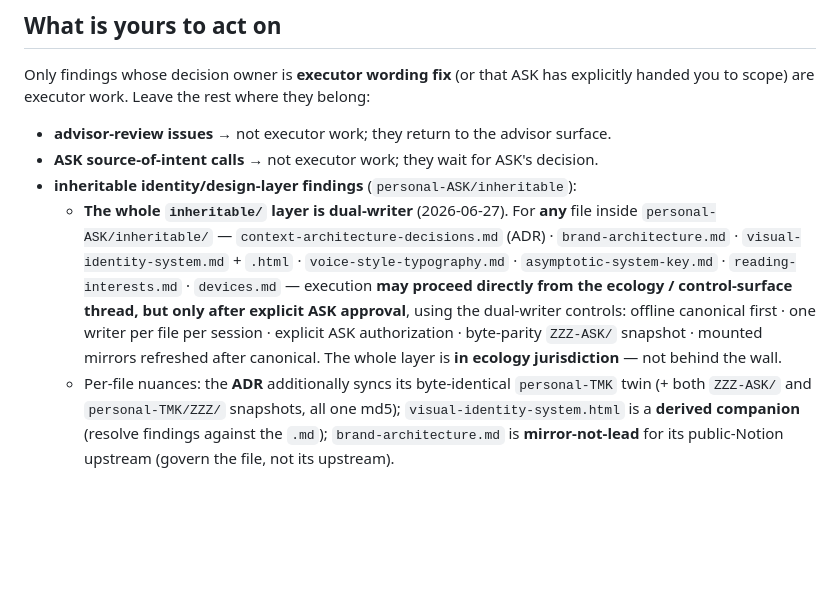
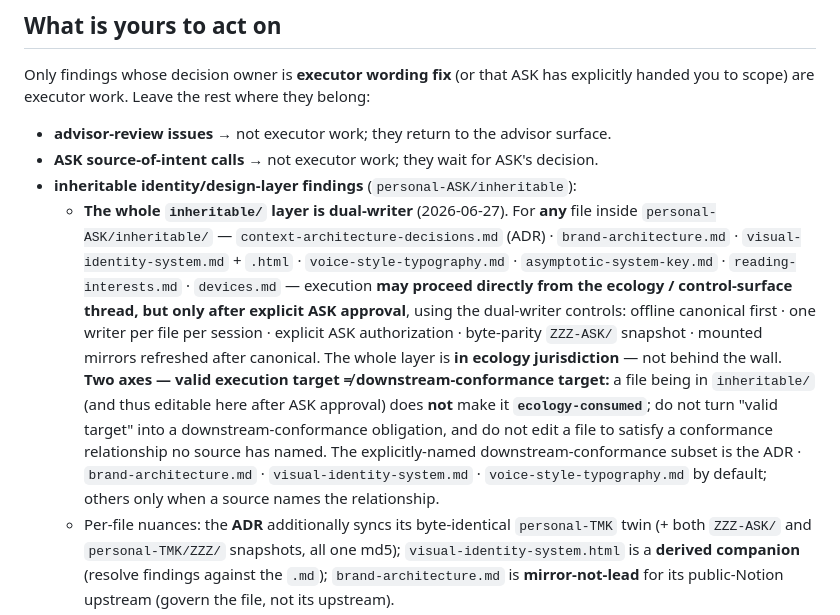
Before and after one commit to apexSolarKiss/control-surface, a Markdown page: prompts/ecology-critique-execution-prompt.md, the part around the change. Drawn GitHub-style; blank space fills up the shorter version.

```diff
--- a/prompts/ecology-critique-execution-prompt.md
+++ b/prompts/ecology-critique-execution-prompt.md
@@ -11,7 +11,7 @@ Only findings whose decision owner is **executor wording fix** (or that ASK has
 - **advisor-review issues** → not executor work; they return to the advisor surface.
 - **ASK source-of-intent calls** → not executor work; they wait for ASK's decision.
 - **inheritable identity/design-layer findings** (`personal-ASK/inheritable`):
-  - **The whole `inheritable/` layer is dual-writer** (2026-06-27). For **any** file inside `personal-ASK/inheritable/` — `context-architecture-decisions.md` (ADR) · `brand-architecture.md` · `visual-identity-system.md` + `.html` · `voice-style-typography.md` · `asymptotic-system-key.md` · `reading-interests.md` · `devices.md` — execution **may proceed directly from the ecology / control-surface thread, but only after explicit ASK approval**, using the dual-writer controls: offline canonical first · one writer per file per session · explicit ASK authorization · byte-parity `ZZZ-ASK/` snapshot · mounted mirrors refreshed after canonical. The whole layer is **in ecology jurisdiction** — not behind the wall.
+  - **The whole `inheritable/` layer is dual-writer** (2026-06-27). For **any** file inside `personal-ASK/inheritable/` — `context-architecture-decisions.md` (ADR) · `brand-architecture.md` · `visual-identity-system.md` + `.html` · `voice-style-typography.md` · `asymptotic-system-key.md` · `reading-interests.md` · `devices.md` — execution **may proceed directly from the ecology / control-surface thread, but only after explicit ASK approval**, using the dual-writer controls: offline canonical first · one writer per file per session · explicit ASK authorization · byte-parity `ZZZ-ASK/` snapshot · mounted mirrors refreshed after canonical. The whole layer is **in ecology jurisdiction** — not behind the wall. **Two axes — valid execution target ≠ downstream-conformance target:** a file being in `inheritable/` (and thus editable here after ASK approval) does **not** make it **`ecology-consumed`**; do not turn "valid target" into a downstream-conformance obligation, and do not edit a file to satisfy a conformance relationship no source has named. The explicitly-named downstream-conformance subset is the ADR · `brand-architecture.md` · `visual-identity-system.md` · `voice-style-typography.md` by default; others only when a source names the relationship.
   - Per-file nuances: the **ADR** additionally syncs its byte-identical `personal-TMK` twin (+ both `ZZZ-ASK/` and `personal-TMK/ZZZ/` snapshots, all one md5); `visual-identity-system.html` is a **derived companion** (resolve findings against the `.md`); `brand-architecture.md` is **mirror-not-lead** for its public-Notion upstream (govern the file, not its upstream).
   - The **private root outside** `personal-ASK/inheritable/` remains unreachable and out of scope — never read, summarized, inferred, or mutated.
 
```
Also changed, not shown: prompts/ecology-critique-initial-prompt.md (+1 -1 lines), prompts/ecology-critique-synthesis-prompt.md (+1 -1 lines).
